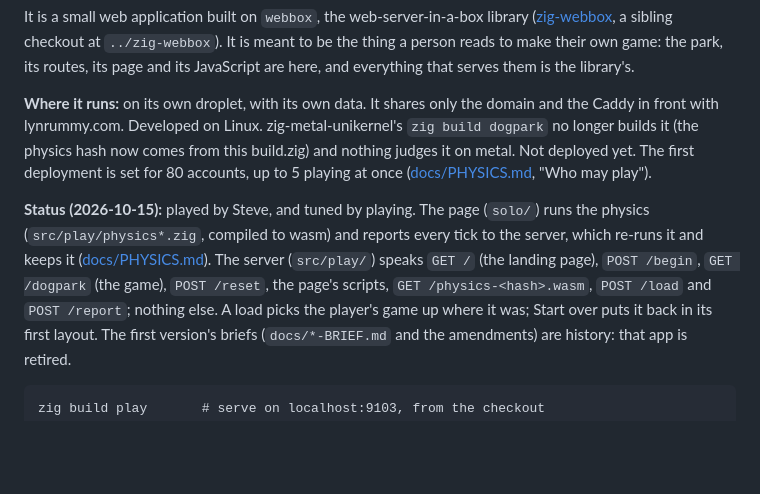
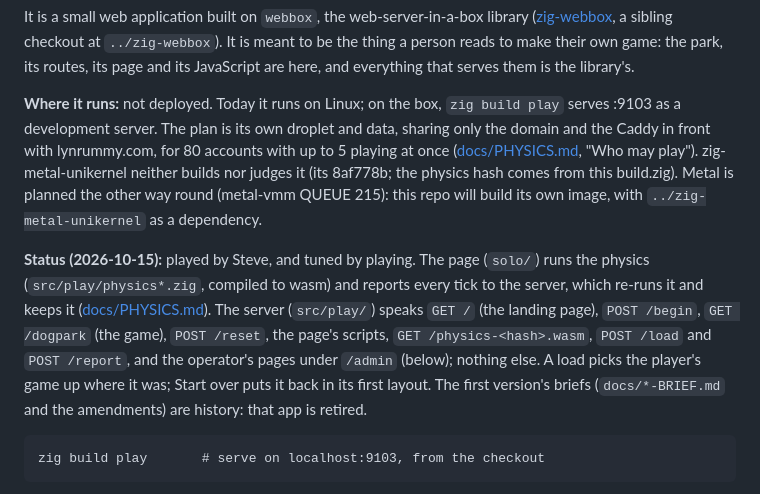
Before and after one commit to showell/dog-park, a Markdown page: README.md, the part around the change. GitHub-like rendering; blank space fills up the shorter version.

Commit message:
README: accurate against the code, and the connections between the repos stated as the other READMEs state them (a cold review, 2026-10-15)
Co-Authored-By: Claude Opus 5.5 (1M context) <noreply@anthropic.com>

```diff
--- a/README.md
+++ b/README.md
@@ -14,12 +14,15 @@ It is meant to be the thing a person reads to make their own game: the
 park, its routes, its page and its JavaScript are here, and everything that
 serves them is the library's.
 
-**Where it runs:** on its own droplet, with its own data. It shares only
-the domain and the Caddy in front with lynrummy.com. Developed on Linux.
-zig-metal-unikernel's `zig build dogpark` no longer builds it (the physics
-hash now comes from this build.zig) and nothing judges it on metal. Not
-deployed yet. The first deployment is set for 80 accounts, up to 5
-playing at once ([docs/PHYSICS.md](docs/PHYSICS.md), "Who may play").
+**Where it runs:** not deployed. Today it runs on Linux; on the box,
+`zig build play` serves :9103 as a development server. The plan is its own
+droplet and data, sharing only the domain and the Caddy in front with
+lynrummy.com, for 80 accounts with up to 5 playing at once
+([docs/PHYSICS.md](docs/PHYSICS.md), "Who may play").
+zig-metal-unikernel neither builds nor judges it (its 8af778b; the physics
+hash comes from this build.zig). Metal is planned the other way round
+(metal-vmm QUEUE 215): this repo will build its own image, with
+`../zig-metal-unikernel` as a dependency.
 
 **Status (2026-10-15):** played by Steve, and tuned by playing. The page
 (`solo/`) runs the physics (`src/play/physics*.zig`, compiled to wasm) and
@@ -27,7 +30,8 @@ reports every tick to the server, which re-runs it and keeps it
 ([docs/PHYSICS.md](docs/PHYSICS.md)). The server (`src/play/`) speaks
 `GET /` (the landing page), `POST /begin`, `GET /dogpark` (the game),
 `POST /reset`, the page's scripts, `GET /physics-<hash>.wasm`, `POST /load`
-and `POST /report`; nothing else. A load picks the player's game up where
+and `POST /report`, and the operator's pages under `/admin` (below);
+nothing else. A load picks the player's game up where
 it was; Start over puts it back in its first layout. The first version's briefs (`docs/*-BRIEF.md` and the
 amendments) are history: that app is retired.
 
```
